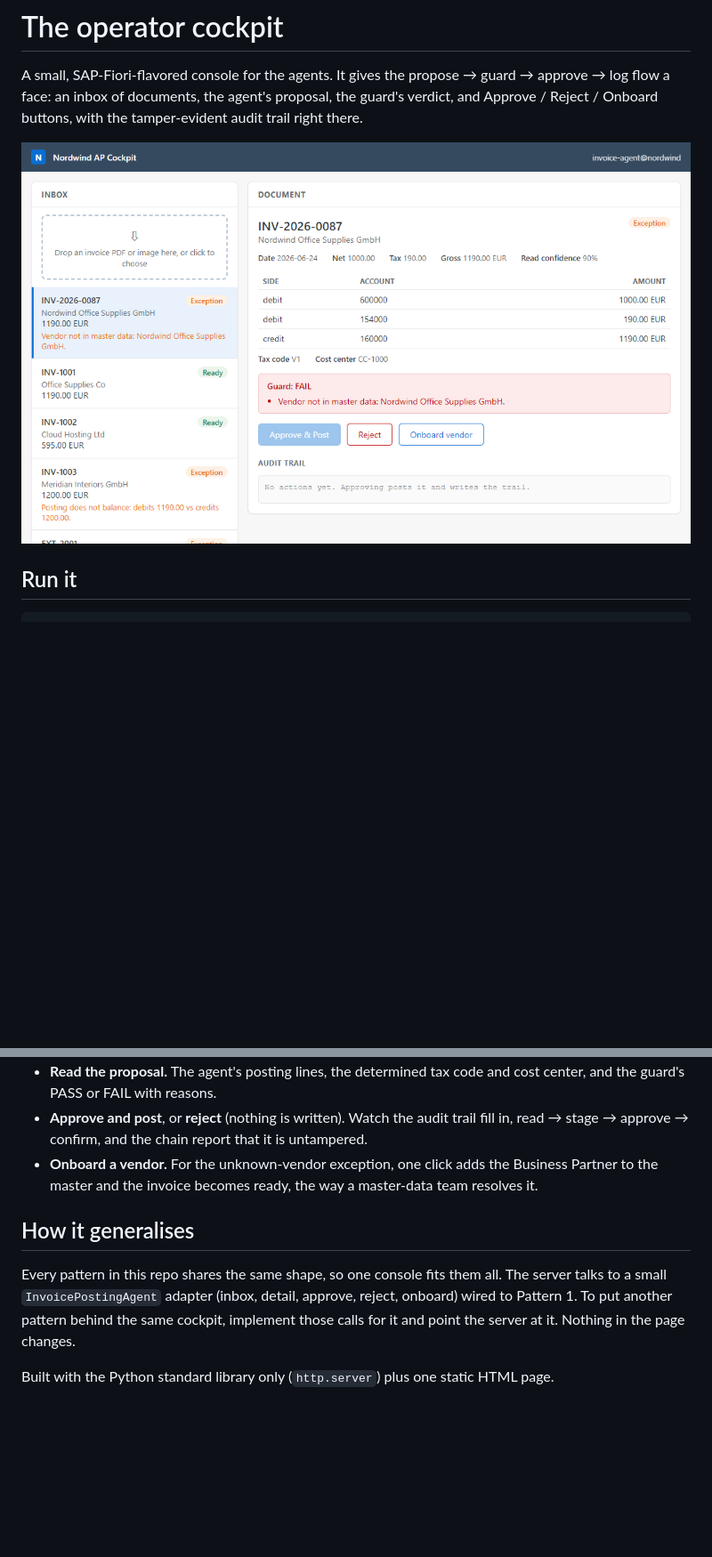
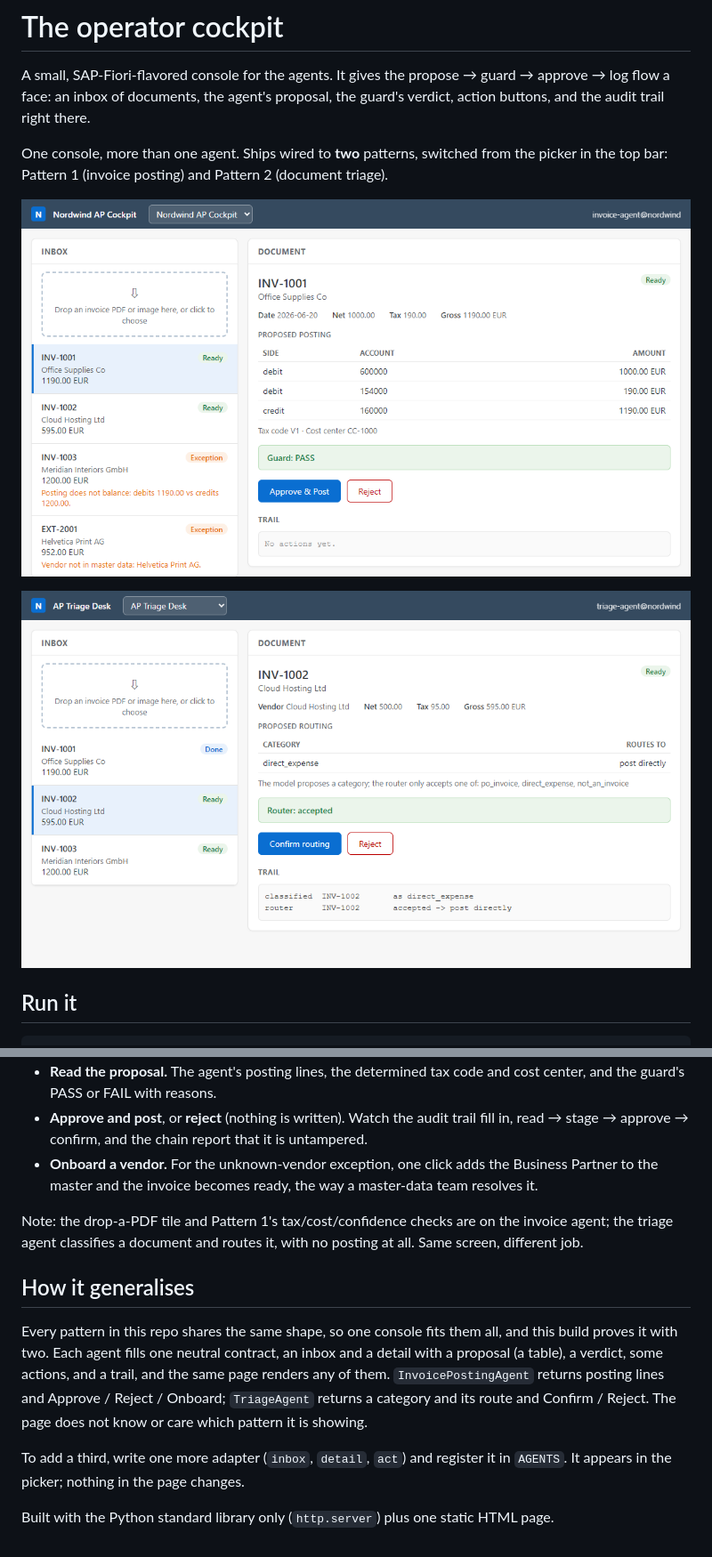
Before and after one commit to MichaelZelbel/ai-agents-for-sap, a Markdown page: console/README.md, 2 parts joined by grey strips. Shown at 89% size. GitHub-like rendering; pictures changed too: console/console-triage.png (added), console/console.png; blank space fills up the shorter version.

```diff
--- a/console/README.md
+++ b/console/README.md
@@ -2,10 +2,14 @@
 
 A small, SAP-Fiori-flavored console for the agents. It gives the propose → guard →
 approve → log flow a face: an inbox of documents, the agent's proposal, the guard's
-verdict, and Approve / Reject / Onboard buttons, with the tamper-evident audit trail
-right there.
+verdict, action buttons, and the audit trail right there.
 
-![The cockpit](console.png)
+One console, more than one agent. Ships wired to **two** patterns, switched from the
+picker in the top bar: Pattern 1 (invoice posting) and Pattern 2 (document triage).
+
+![Pattern 1: invoice posting](console.png)
+
+![Pattern 2: document triage, same console](console-triage.png)
 
 ## Run it
 
@@ -33,11 +37,20 @@ memory. It opens your browser automatically.
   Partner to the master and the invoice becomes ready, the way a master-data team
   resolves it.
 
+Note: the drop-a-PDF tile and Pattern 1's tax/cost/confidence checks are on the
+invoice agent; the triage agent classifies a document and routes it, with no posting
+at all. Same screen, different job.
+
 ## How it generalises
 
-Every pattern in this repo shares the same shape, so one console fits them all. The
-server talks to a small `InvoicePostingAgent` adapter (inbox, detail, approve, reject,
-onboard) wired to Pattern 1. To put another pattern behind the same cockpit, implement
-those calls for it and point the server at it. Nothing in the page changes.
+Every pattern in this repo shares the same shape, so one console fits them all, and
+this build proves it with two. Each agent fills one neutral contract, an inbox and a
+detail with a proposal (a table), a verdict, some actions, and a trail, and the same
+page renders any of them. `InvoicePostingAgent` returns posting lines and Approve /
+Reject / Onboard; `TriageAgent` returns a category and its route and Confirm / Reject.
+The page does not know or care which pattern it is showing.
+
+To add a third, write one more adapter (`inbox`, `detail`, `act`) and register it in
+`AGENTS`. It appears in the picker; nothing in the page changes.
 
 Built with the Python standard library only (`http.server`) plus one static HTML page.
```
Also changed, not shown: 2 other files.
